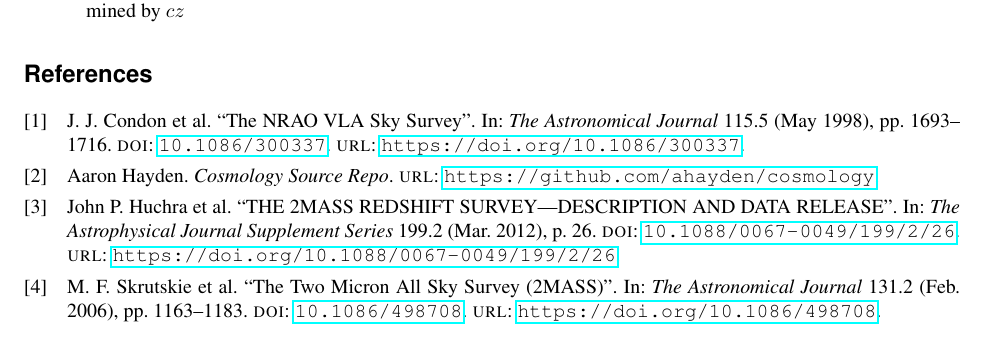
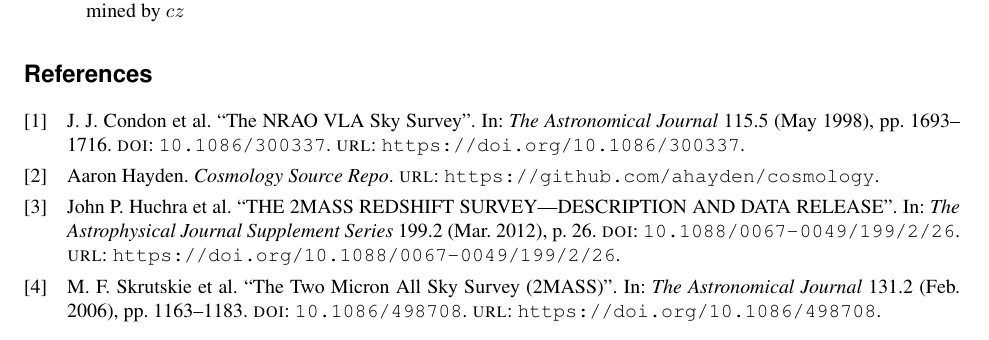
Before and after one commit to ahayden/cosmology, a LaTeX document (cos-w1.tex): part of page 7 of 7, cut so that both start at the same text. Compiled offline with pdfLaTeX.

Commit message:
better links

```diff
--- a/cos-w1.tex
+++ b/cos-w1.tex
@@ -8,7 +8,8 @@
 \usepackage{physics}
 
 \usepackage{caption}
-\usepackage{hyperref,url}
+\usepackage[hidelinks]{hyperref}
+\usepackage{url}
 
 \usepackage{graphicx}
 \usepackage{epstopdf}
```
Also changed, not shown: cos-w2.tex (+2 -1 lines).
